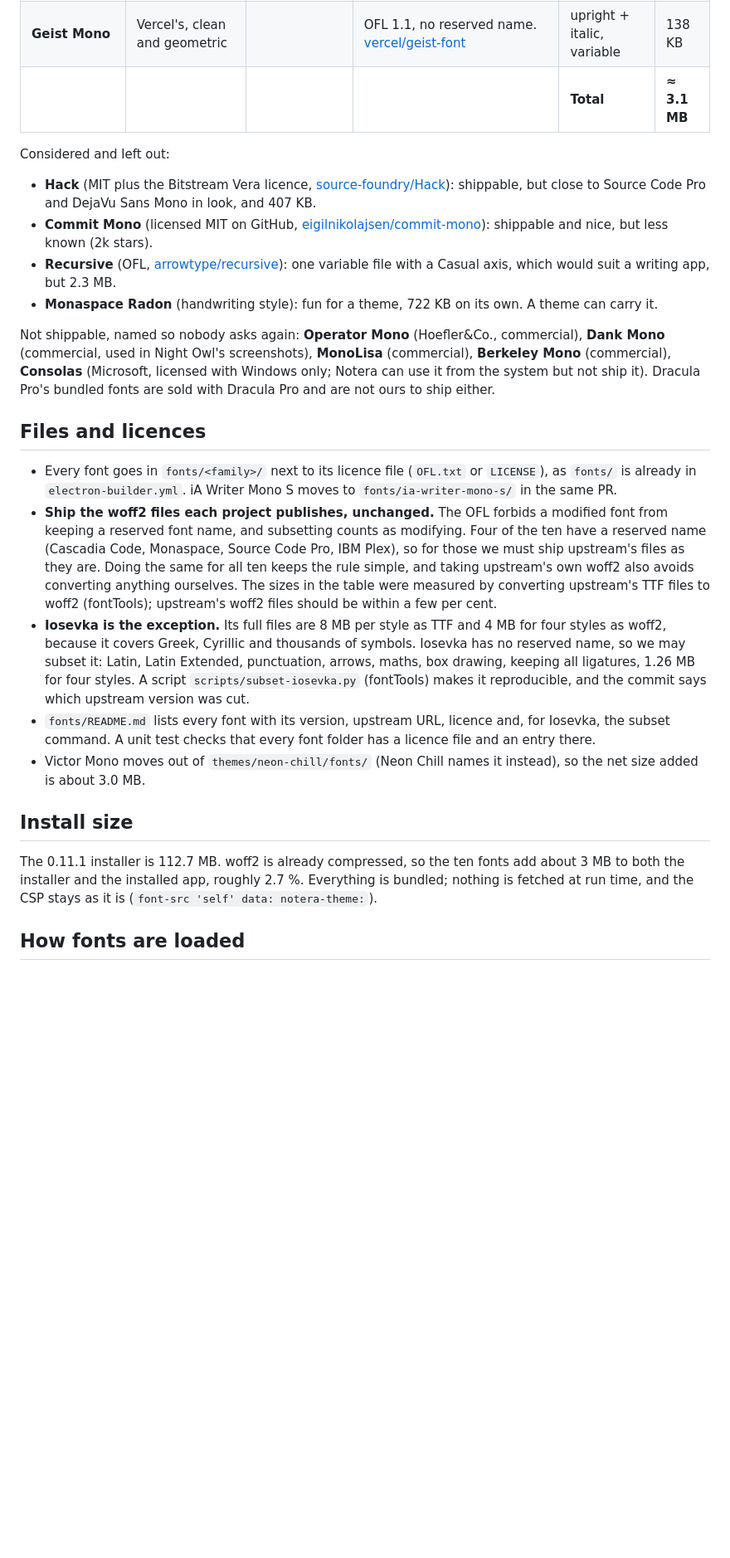
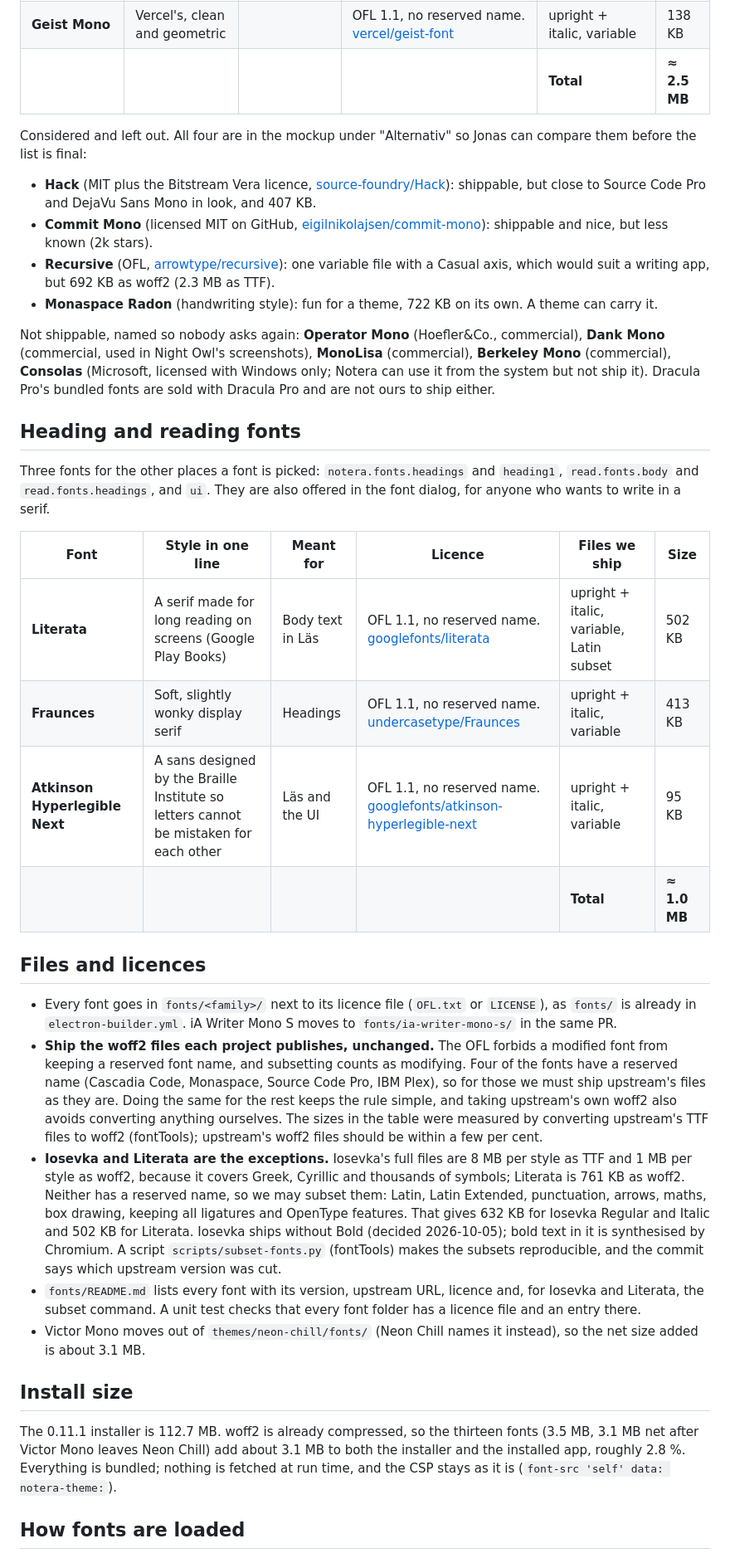
Before and after one commit to KaptenKatthatt/notera, a Markdown page: PLAN-fonts.md, the part around one of its changes. Shown at 83% size. GitHub-like rendering; blank space fills up the shorter version.

Commit message:
Plan fonts: Jonas's answers, heading and reading fonts, ligatures
Co-Authored-By: Claude Opus 5.5 <noreply@anthropic.com>
Claude-Session: https://claude.ai/code/session_01CUegEwBQCwoUfFb7i99noD

```diff
--- a/PLAN-fonts.md
+++ b/PLAN-fonts.md
@@ -39,28 +39,39 @@ Ten fonts, plus iA Writer Mono S, which Notera ships already and which stays the
 | **IBM Plex Mono** | A little typewriter, slab serifs on i and l | | OFL 1.1, reserved name "Plex". [IBM/plex](https://github.com/IBM/plex) | Regular, Bold, Italic, Bold Italic | 151 KB |
 | **Maple Mono** | Rounded corners, soft cursive italic | | OFL 1.1, no reserved name. [subframe7536/maple-font](https://github.com/subframe7536/maple-font) | upright + italic, variable | 251 KB |
 | **Geist Mono** | Vercel's, clean and geometric | | OFL 1.1, no reserved name. [vercel/geist-font](https://github.com/vercel/geist-font) | upright + italic, variable | 138 KB |
-| | | | | **Total** | **≈ 3.1 MB** |
+| | | | | **Total** | **≈ 2.5 MB** |
 
-Considered and left out:
+Considered and left out. All four are in the mockup under "Alternativ" so Jonas can compare them before the list is final:
 
 - **Hack** (MIT plus the Bitstream Vera licence, [source-foundry/Hack](https://github.com/source-foundry/Hack)): shippable, but close to Source Code Pro and DejaVu Sans Mono in look, and 407 KB.
 - **Commit Mono** (licensed MIT on GitHub, [eigilnikolajsen/commit-mono](https://github.com/eigilnikolajsen/commit-mono)): shippable and nice, but less known (2k stars).
-- **Recursive** (OFL, [arrowtype/recursive](https://github.com/arrowtype/recursive)): one variable file with a Casual axis, which would suit a writing app, but 2.3 MB.
+- **Recursive** (OFL, [arrowtype/recursive](https://github.com/arrowtype/recursive)): one variable file with a Casual axis, which would suit a writing app, but 692 KB as woff2 (2.3 MB as TTF).
 - **Monaspace Radon** (handwriting style): fun for a theme, 722 KB on its own. A theme can carry it.
 
 Not shippable, named so nobody asks again: **Operator Mono** (Hoefler&Co., commercial), **Dank Mono** (commercial, used in Night Owl's screenshots), **MonoLisa** (commercial), **Berkeley Mono** (commercial), **Consolas** (Microsoft, licensed with Windows only; Notera can use it from the system but not ship it). Dracula Pro's bundled fonts are sold with Dracula Pro and are not ours to ship either.
 
+## Heading and reading fonts
+
+Three fonts for the other places a font is picked: `notera.fonts.headings` and `heading1`, `read.fonts.body` and `read.fonts.headings`, and `ui`. They are also offered in the font dialog, for anyone who wants to write in a serif.
+
+| Font | Style in one line | Meant for | Licence | Files we ship | Size |
+| --- | --- | --- | --- | --- | --- |
+| **Literata** | A serif made for long reading on screens (Google Play Books) | Body text in Läs | OFL 1.1, no reserved name. [googlefonts/literata](https://github.com/googlefonts/literata) | upright + italic, variable, Latin subset | 502 KB |
+| **Fraunces** | Soft, slightly wonky display serif | Headings | OFL 1.1, no reserved name. [undercasetype/Fraunces](https://github.com/undercasetype/Fraunces) | upright + italic, variable | 413 KB |
+| **Atkinson Hyperlegible Next** | A sans designed by the Braille Institute so letters cannot be mistaken for each other | Läs and the UI | OFL 1.1, no reserved name. [googlefonts/atkinson-hyperlegible-next](https://github.com/googlefonts/atkinson-hyperlegible-next) | upright + italic, variable | 95 KB |
+| | | | | **Total** | **≈ 1.0 MB** |
+
 ## Files and licences
 
 - Every font goes in `fonts/<family>/` next to its licence file (`OFL.txt` or `LICENSE`), as `fonts/` is already in `electron-builder.yml`. iA Writer Mono S moves to `fonts/ia-writer-mono-s/` in the same PR.
-- **Ship the woff2 files each project publishes, unchanged.** The OFL forbids a modified font from keeping a reserved font name, and subsetting counts as modifying. Four of the ten have a reserved name (Cascadia Code, Monaspace, Source Code Pro, IBM Plex), so for those we must ship upstream's files as they are. Doing the same for all ten keeps the rule simple, and taking upstream's own woff2 also avoids converting anything ourselves. The sizes in the table were measured by converting upstream's TTF files to woff2 (fontTools); upstream's woff2 files should be within a few per cent.
-- **Iosevka is the exception.** Its full files are 8 MB per style as TTF and 4 MB for four styles as woff2, because it covers Greek, Cyrillic and thousands of symbols. Iosevka has no reserved name, so we may subset it: Latin, Latin Extended, punctuation, arrows, maths, box drawing, keeping all ligatures, 1.26 MB for four styles. A script `scripts/subset-iosevka.py` (fontTools) makes it reproducible, and the commit says which upstream version was cut.
-- `fonts/README.md` lists every font with its version, upstream URL, licence and, for Iosevka, the subset command. A unit test checks that every font folder has a licence file and an entry there.
-- Victor Mono moves out of `themes/neon-chill/fonts/` (Neon Chill names it instead), so the net size added is about 3.0 MB.
+- **Ship the woff2 files each project publishes, unchanged.** The OFL forbids a modified font from keeping a reserved font name, and subsetting counts as modifying. Four of the fonts have a reserved name (Cascadia Code, Monaspace, Source Code Pro, IBM Plex), so for those we must ship upstream's files as they are. Doing the same for the rest keeps the rule simple, and taking upstream's own woff2 also avoids converting anything ourselves. The sizes in the table were measured by converting upstream's TTF files to woff2 (fontTools); upstream's woff2 files should be within a few per cent.
+- **Iosevka and Literata are the exceptions.** Iosevka's full files are 8 MB per style as TTF and 1 MB per style as woff2, because it covers Greek, Cyrillic and thousands of symbols; Literata is 761 KB as woff2. Neither has a reserved name, so we may subset them: Latin, Latin Extended, punctuation, arrows, maths, box drawing, keeping all ligatures and OpenType features. That gives 632 KB for Iosevka Regular and Italic and 502 KB for Literata. Iosevka ships without Bold (decided 2026-10-05); bold text in it is synthesised by Chromium. A script `scripts/subset-fonts.py` (fontTools) makes the subsets reproducible, and the commit says which upstream version was cut.
+- `fonts/README.md` lists every font with its version, upstream URL, licence and, for Iosevka and Literata, the subset command. A unit test checks that every font folder has a licence file and an entry there.
+- Victor Mono moves out of `themes/neon-chill/fonts/` (Neon Chill names it instead), so the net size added is about 3.1 MB.
 
 ## Install size
 
-The 0.11.1 installer is 112.7 MB. woff2 is already compressed, so the ten fonts add about 3 MB to both the installer and the installed app, roughly 2.7 %. Everything is bundled; nothing is fetched at run time, and the CSP stays as it is (`font-src 'self' data: notera-theme:`).
+The 0.11.1 installer is 112.7 MB. woff2 is already compressed, so the thirteen fonts (3.5 MB, 3.1 MB net after Victor Mono leaves Neon Chill) add about 3.1 MB to both the installer and the installed app, roughly 2.8 %. Everything is bundled; nothing is fetched at run time, and the CSP stays as it is (`font-src 'self' data: notera-theme:`).
 
 ## How fonts are loaded
 
```
Also changed, not shown: other parts of PLAN-fonts.md (+21 -11 lines).
